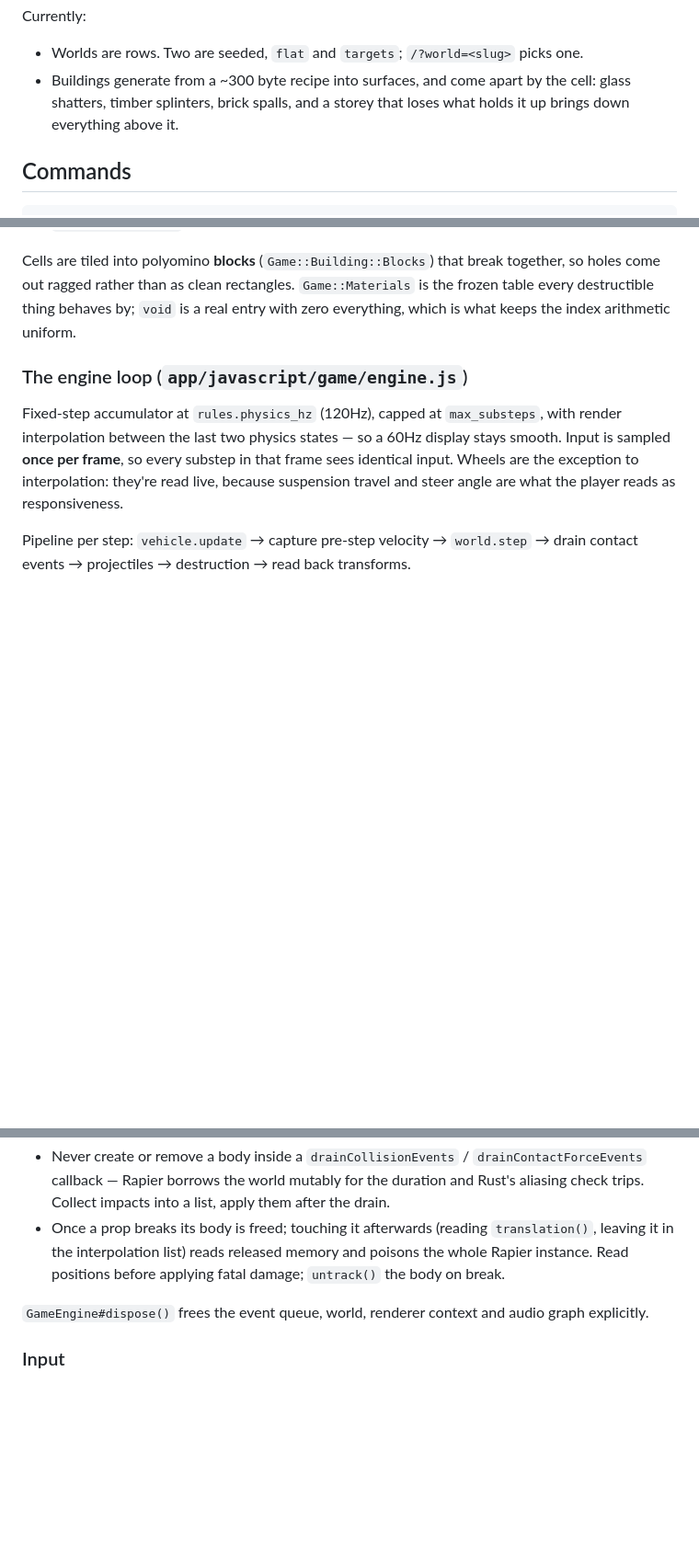
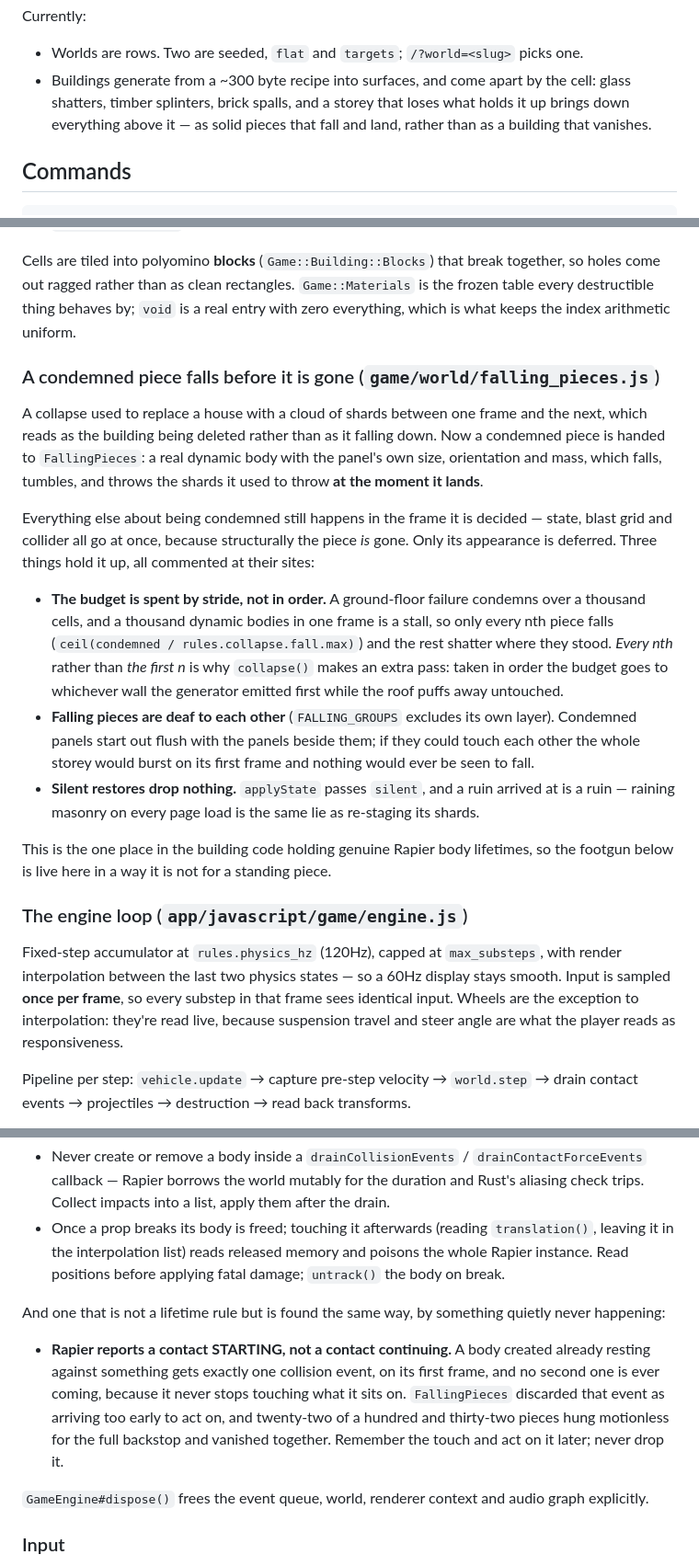
Before and after one commit to tomeric/slopkraker, a Markdown page: CLAUDE.md, 3 parts joined by grey strips. Shown at 92% size. Drawn GitHub-style; blank space fills up the shorter version.

Commit message:
Write down how a building comes down now
The falling stage is a new subsection under the buildings architecture:
what FallingPieces is for, that being condemned still takes effect in the
frame it is decided and only the appearance is deferred, and the three
rules that hold it up -- stride rather than order, deaf to its own kind,
and silent on a restore.

The contact-event rule goes under the Rapier footgun section, where
somebody will be looking after something quietly fails to happen. It is
not a lifetime rule, so it is introduced as not being one, but it is
found the same way and it cost the same kind of afternoon: Rapier reports
a contact STARTING, so a body created already resting against something
gets exactly one event and no second one is ever coming.

Co-Authored-By: Claude Opus 5 <noreply@anthropic.com>

```diff
--- a/CLAUDE.md
+++ b/CLAUDE.md
@@ -17,7 +17,8 @@ Currently:
 - Worlds are rows. Two are seeded, `flat` and `targets`; `/?world=<slug>` picks one.
 - Buildings generate from a ~300 byte recipe into surfaces, and come apart by the cell:
   glass shatters, timber splinters, brick spalls, and a storey that loses what holds it
-  up brings down everything above it.
+  up brings down everything above it — as solid pieces that fall and land, rather than
+  as a building that vanishes.
 
 ## Commands
 
@@ -121,6 +122,31 @@ come out ragged rather than as clean rectangles. `Game::Materials` is the frozen
 destructible thing behaves by; `void` is a real entry with zero everything, which is what keeps
 the index arithmetic uniform.
 
+### A condemned piece falls before it is gone (`game/world/falling_pieces.js`)
+
+A collapse used to replace a house with a cloud of shards between one frame and the next, which
+reads as the building being deleted rather than as it falling down. Now a condemned piece is
+handed to `FallingPieces`: a real dynamic body with the panel's own size, orientation and mass,
+which falls, tumbles, and throws the shards it used to throw **at the moment it lands**.
+
+Everything else about being condemned still happens in the frame it is decided — state, blast grid
+and collider all go at once, because structurally the piece *is* gone. Only its appearance is
+deferred. Three things hold it up, all commented at their sites:
+
+- **The budget is spent by stride, not in order.** A ground-floor failure condemns over a thousand
+  cells, and a thousand dynamic bodies in one frame is a stall, so only every nth piece falls
+  (`ceil(condemned / rules.collapse.fall.max)`) and the rest shatter where they stood. *Every nth*
+  rather than *the first n* is why `collapse()` makes an extra pass: taken in order the budget goes
+  to whichever wall the generator emitted first while the roof puffs away untouched.
+- **Falling pieces are deaf to each other** (`FALLING_GROUPS` excludes its own layer). Condemned
+  panels start out flush with the panels beside them; if they could touch each other the whole
+  storey would burst on its first frame and nothing would ever be seen to fall.
+- **Silent restores drop nothing.** `applyState` passes `silent`, and a ruin arrived at is a ruin —
+  raining masonry on every page load is the same lie as re-staging its shards.
+
+This is the one place in the building code holding genuine Rapier body lifetimes, so the footgun
+below is live here in a way it is not for a standing piece.
+
 ### The engine loop (`app/javascript/game/engine.js`)
 
 Fixed-step accumulator at `rules.physics_hz` (120Hz), capped at `max_substeps`, with render
@@ -147,6 +173,15 @@ bugs, both commented at their sites:
 - Once a prop breaks its body is freed; touching it afterwards (reading `translation()`, leaving
   it in the interpolation list) reads released memory and poisons the whole Rapier instance.
   Read positions before applying fatal damage; `untrack()` the body on break.
+
+And one that is not a lifetime rule but is found the same way, by something quietly never happening:
+
+- **Rapier reports a contact STARTING, not a contact continuing.** A body created already resting
+  against something gets exactly one collision event, on its first frame, and no second one is
+  ever coming, because it never stops touching what it sits on. `FallingPieces` discarded that
+  event as arriving too early to act on, and twenty-two of a hundred and thirty-two pieces hung
+  motionless for the full backstop and vanished together. Remember the touch and act on it later;
+  never drop it.
 
 `GameEngine#dispose()` frees the event queue, world, renderer context and audio graph explicitly.
 
```
Also changed, not shown: other parts of CLAUDE.md (+1 -0 lines).
